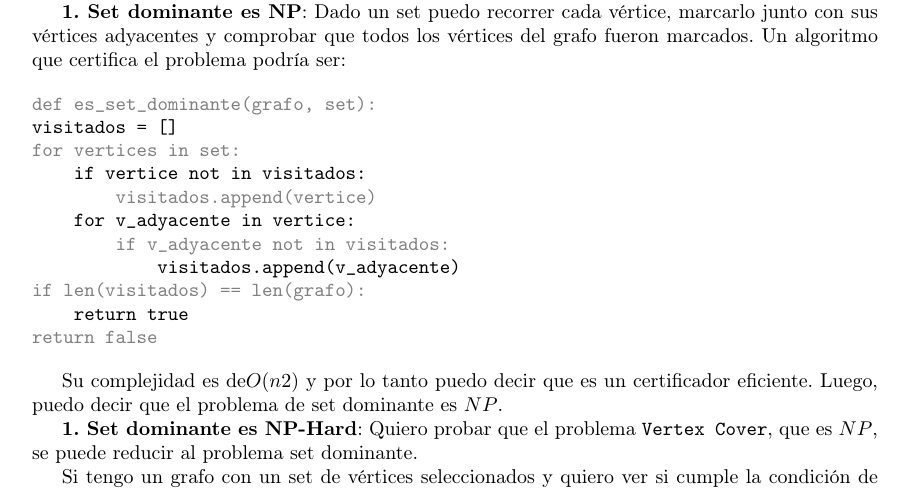
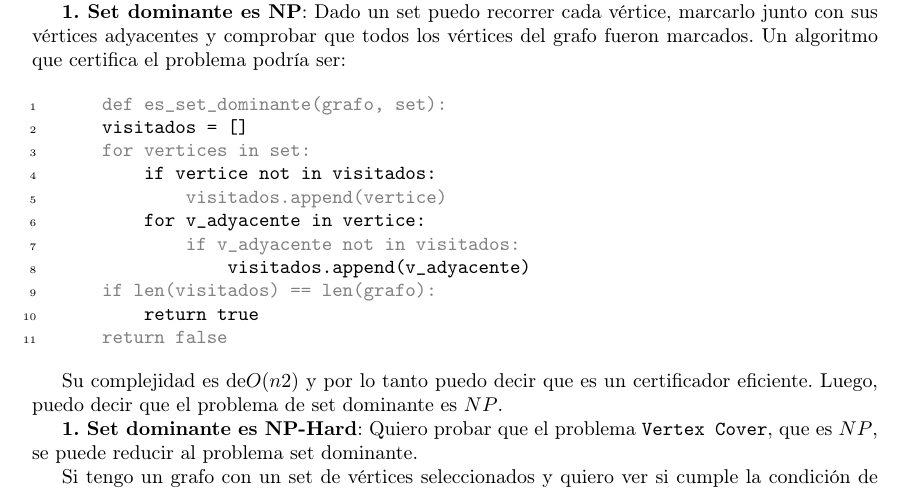
Before and after one commit to lemingsen/7529tp3, a LaTeX document (informe/src/resolP2_2.tex): part of the page, cut so that both start at the same text. Compiled offline with pdfLaTeX.

Commit message:
Formato de código con líneas numeradas

```diff
--- a/informe/src/resolP2_2.tex
+++ b/informe/src/resolP2_2.tex
@@ -11,7 +11,7 @@ es NP y también NP-Hard.
 sus vértices adyacentes y comprobar que todos los vértices del grafo fueron marcados.
 Un algoritmo que certifica el problema podría ser:
 
-\begin{alternate}
+\begin{alternate}[breaklines=true,numbers=left,xleftmargin=5mm]
     def es_set_dominante(grafo, set):
     visitados = []
     for vertices in set:
```
Lines whose indentation alone changed are shown as unchanged.
